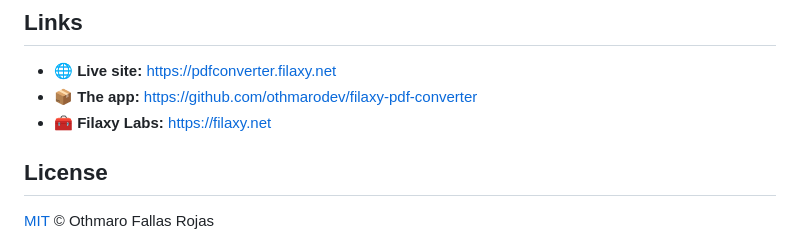
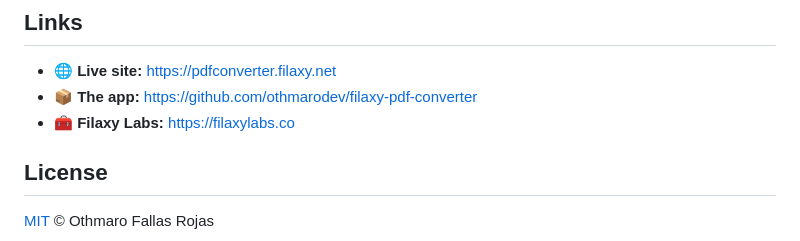
Before and after one commit to othmarodev/filaxy-pdf-converter-site, a Markdown page: README.md, the part around the change. Drawn GitHub-style.

Commit message:
Fix Filaxy Labs link to filaxylabs.co

```diff
--- a/README.md
+++ b/README.md
@@ -112,7 +112,7 @@ The custom domain `pdfconverter.filaxy.net` is attached to the Pages project and
 
 - 🌐 **Live site:** https://pdfconverter.filaxy.net
 - 📦 **The app:** https://github.com/othmarodev/filaxy-pdf-converter
-- 🧰 **Filaxy Labs:** https://filaxy.net
+- 🧰 **Filaxy Labs:** https://filaxylabs.co
 
 ## License
 
```
